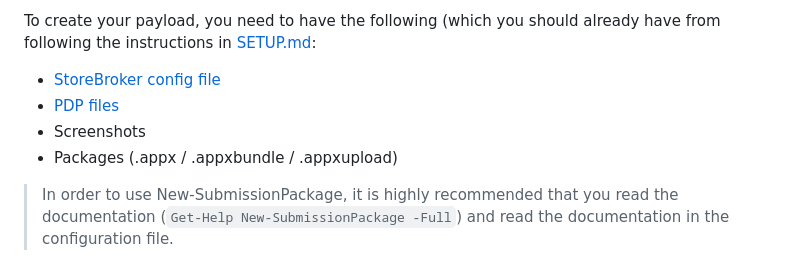
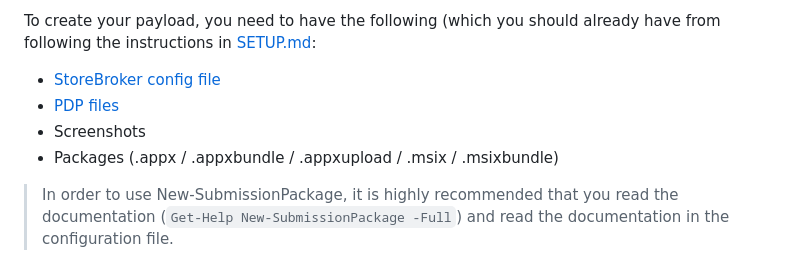
Before and after one commit to microsoft/StoreBroker, a Markdown page: Documentation/USAGE.md, the part around the change. GitHub-like rendering.

Commit message:
Update USAGE.md (#237)

```diff
--- a/Documentation/USAGE.md
+++ b/Documentation/USAGE.md
@@ -161,7 +161,7 @@ following the instructions in [SETUP.md](SETUP.md):
  * [StoreBroker config file](SETUP.md#getting-your-config)
  * [PDP files](SETUP.md#getting-your-pdps)
  * Screenshots
- * Packages (.appx / .appxbundle / .appxupload)
+ * Packages (.appx / .appxbundle / .appxupload / .msix / .msixbundle)
 
 > In order to use New-SubmissionPackage, it is highly recommended that you read the documentation
 > (`Get-Help New-SubmissionPackage -Full`) and read the documentation in the configuration file.
```
